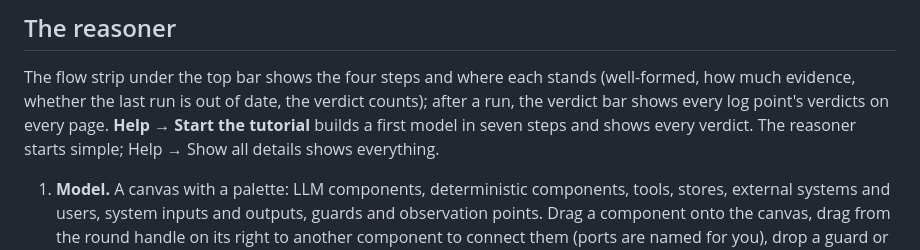
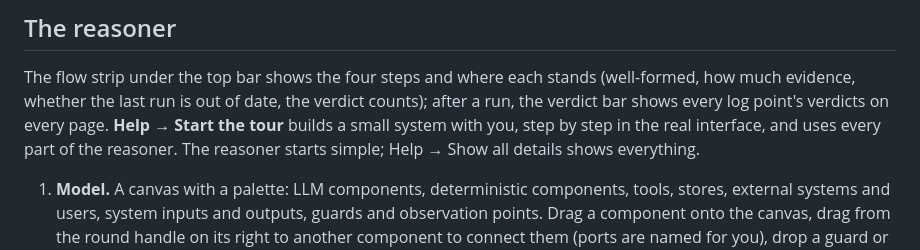
Before and after one commit to nmarci7/Bimodal-EPA, a Markdown page: README.md, the part around the change. Drawn GitHub-style.

```diff
--- a/README.md
+++ b/README.md
@@ -57,8 +57,8 @@ assistant… shows the setup).
 
 The flow strip under the top bar shows the four steps and where each stands (well-formed, how much
 evidence, whether the last run is out of date, the verdict counts); after a run, the verdict bar shows
-every log point's verdicts on every page. **Help → Start the tutorial** builds a first model in seven
-steps and shows every verdict. The reasoner starts simple; Help → Show all details shows everything.
+every log point's verdicts on every page. **Help → Start the tour** builds a small system with you,
+step by step in the real interface, and uses every part of the reasoner. The reasoner starts simple; Help → Show all details shows everything.
 
 1. **Model.** A canvas with a palette: LLM components, deterministic components, tools, stores,
    external systems and users, system inputs and outputs, guards and observation points. Drag a
```
Also changed, not shown: docs/dev/web.md (+11 -9 lines), docs/user-guide.md (+17 -14 lines), docs/images/tutorial.jpg, 7 other files.
